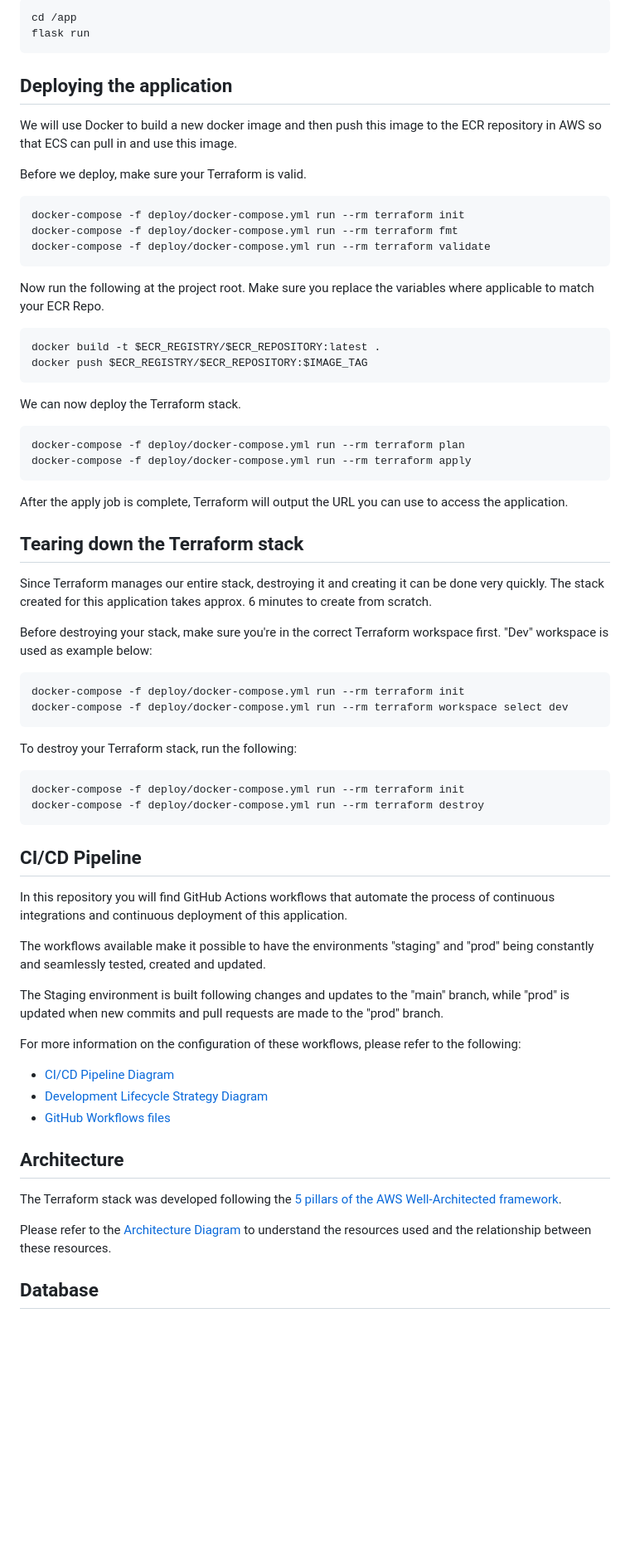
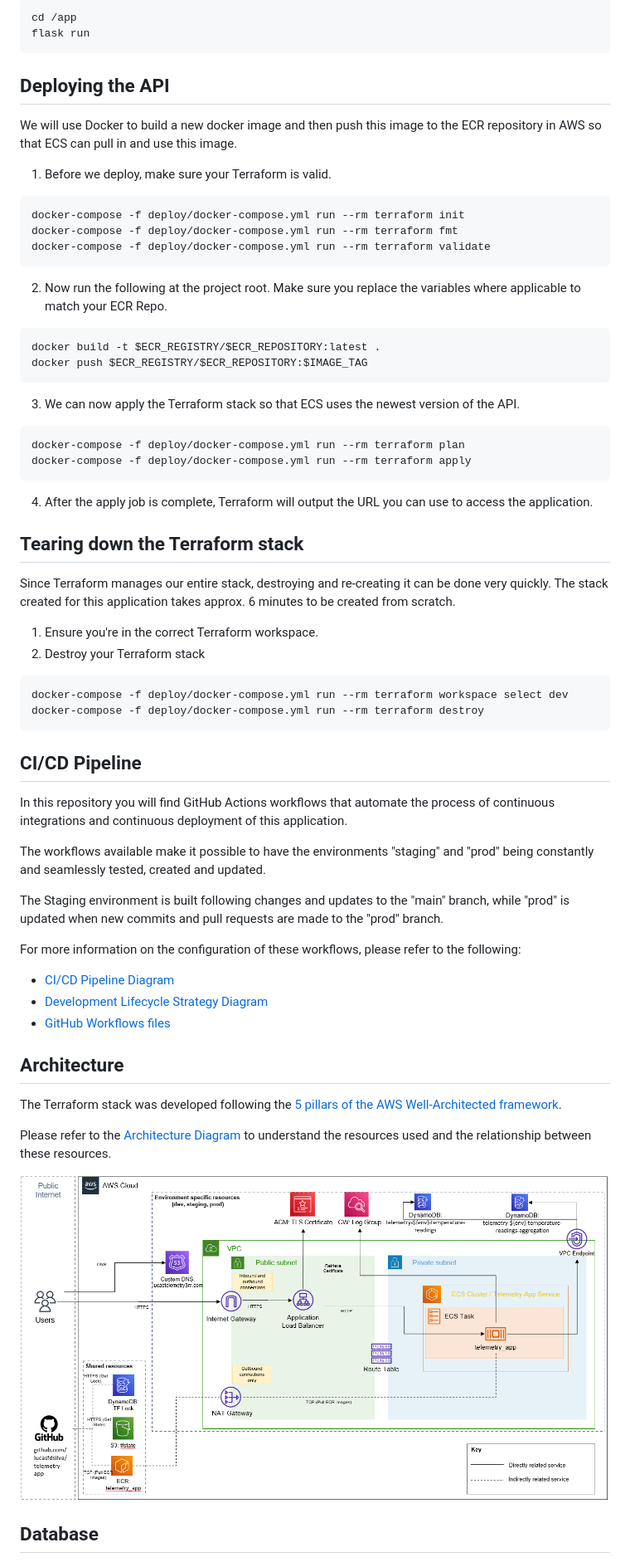
Before and after one commit to lucasfdsilva/telemetry-app, a Markdown page: README.md, the part around the change printed below. Shown: that part at 83% size. GitHub-like rendering; pictures changed too: documentation/architecture-diagram.png (added); blank space fills up the shorter version.

Commit message:
README tidy up

````diff
--- a/README.md
+++ b/README.md
@@ -142,43 +159,38 @@ flask run
 ```
 
 
-## Deploying the application
+## Deploying the API
 We will use Docker to build a new docker image and then push this image to the ECR repository in AWS so that ECS can pull in and use this image.
 
-Before we deploy, make sure your Terraform is valid.
+1. Before we deploy, make sure your Terraform is valid.
 ```
 docker-compose -f deploy/docker-compose.yml run --rm terraform init
 docker-compose -f deploy/docker-compose.yml run --rm terraform fmt
 docker-compose -f deploy/docker-compose.yml run --rm terraform validate
 ```
 
-Now run the following at the project root. Make sure you replace the variables where applicable to match your ECR Repo.
+2. Now run the following at the project root. Make sure you replace the variables where applicable to match your ECR Repo.
 ```
 docker build -t $ECR_REGISTRY/$ECR_REPOSITORY:latest .
 docker push $ECR_REGISTRY/$ECR_REPOSITORY:$IMAGE_TAG
 ```
 
-We can now deploy the Terraform stack.
+3. We can now apply the Terraform stack so that ECS uses the newest version of the API.
 ```
 docker-compose -f deploy/docker-compose.yml run --rm terraform plan
 docker-compose -f deploy/docker-compose.yml run --rm terraform apply
 ```
 
-After the apply job is complete, Terraform will output the URL you can use to access the application.
+4. After the apply job is complete, Terraform will output the URL you can use to access the application.
 
 
 ## Tearing down the Terraform stack
-Since Terraform manages our entire stack, destroying it and creating it can be done very quickly. The stack created for this application takes approx. 6 minutes to create from scratch.
+Since Terraform manages our entire stack, destroying and re-creating it can be done very quickly. The stack created for this application takes approx. 6 minutes to be created from scratch.
 
-Before destroying your stack, make sure you're in the correct Terraform workspace first. "Dev" workspace is used as example below:
+1. Ensure you're in the correct Terraform workspace. <br>
+2. Destroy your Terraform stack
 ```
-docker-compose -f deploy/docker-compose.yml run --rm terraform init
 docker-compose -f deploy/docker-compose.yml run --rm terraform workspace select dev
-```
-
-To destroy your Terraform stack, run the following:
-```
-docker-compose -f deploy/docker-compose.yml run --rm terraform init
 docker-compose -f deploy/docker-compose.yml run --rm terraform destroy
 ```
 
@@ -203,4 +215,5 @@ Please refer to the [Architecture Diagram](https://github.com/lucasfdsilva/telem
 
+![Architecture Diagram](documentation/architecture-diagram.png)
 
 ## Database
 This application only uses DynamoDB to persistent and access the data required. Due to the nature of NoSQL databases the schemas are very simple and basic.
````
Also changed, not shown: other parts of README.md (+50 -33 lines), 2 other files.
